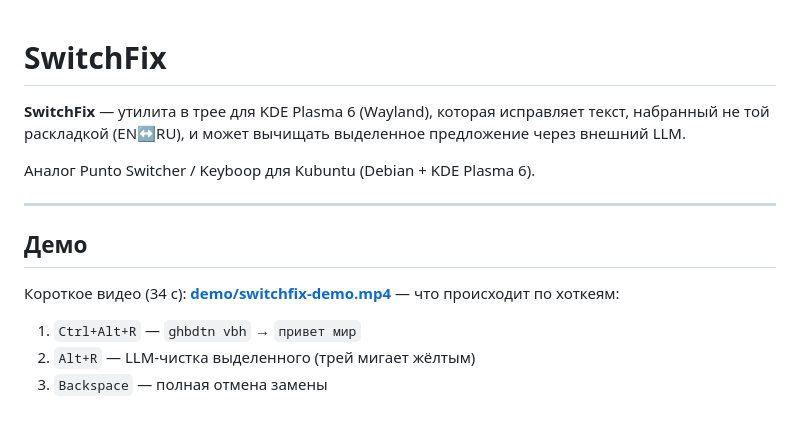
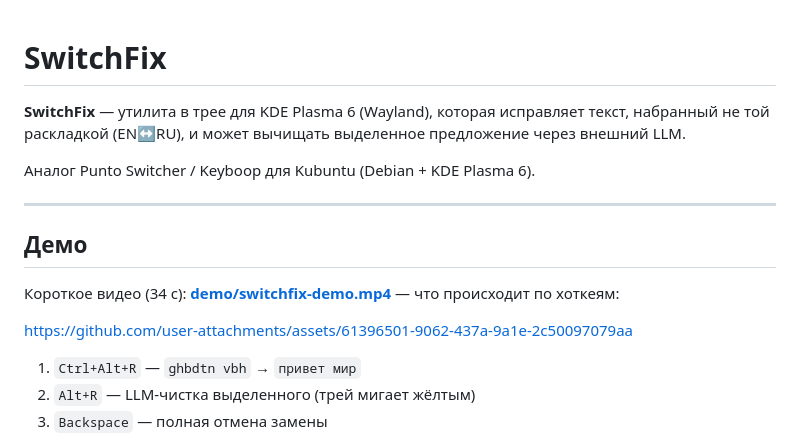
Before and after one commit to Traineratwot/mistype, a Markdown page: README.md, the part around the change. Rendered like a GitHub page; blank space fills up the shorter version.

```diff
--- a/README.md
+++ b/README.md
@@ -1,3 +1,7 @@
+
+
+
+
 # SwitchFix
 
 **SwitchFix** — утилита в трее для KDE Plasma 6 (Wayland), которая исправляет текст, набранный не той раскладкой (EN↔RU), и может вычищать выделенное предложение через внешний LLM.
@@ -9,6 +13,8 @@
 ## Демо
 
 Короткое видео (34 с): **[demo/switchfix-demo.mp4](demo/switchfix-demo.mp4)** — что происходит по хоткеям:
+
+https://github.com/user-attachments/assets/61396501-9062-437a-9a1e-2c50097079aa
 
 1. `Ctrl+Alt+R` — `ghbdtn vbh` → `привет мир`
 2. `Alt+R` — LLM-чистка выделенного (трей мигает жёлтым)
```
